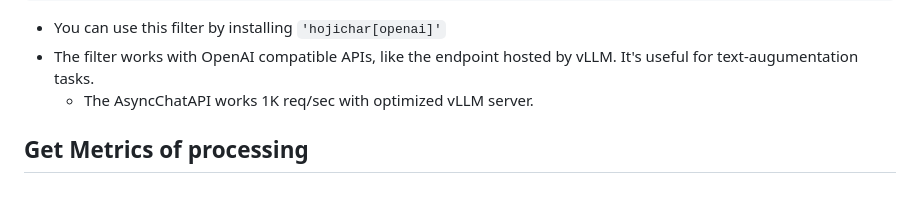
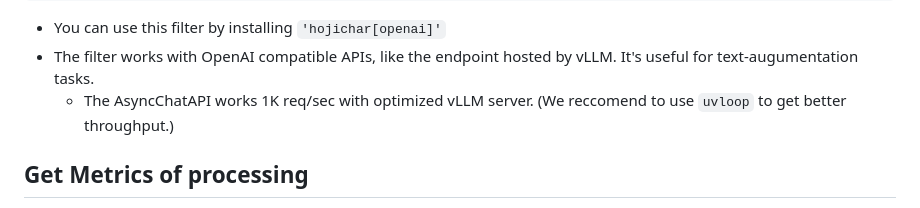
Before and after one commit to HojiChar/HojiChar, a Markdown page: README.md, the part around the change. Drawn GitHub-style.

```diff
--- a/README.md
+++ b/README.md
@@ -224,7 +224,7 @@ with open("input.jsonl") as f:
 
 - You can use this filter by installing `'hojichar[openai]'`
 - The filter works with OpenAI compatible APIs, like the endpoint hosted by vLLM. It's useful for text-augumentation tasks.
-  - The AsyncChatAPI works 1K req/sec with optimized vLLM server.
+  - The AsyncChatAPI works 1K req/sec with optimized vLLM server. (We reccomend to use `uvloop` to get better throughput.)
 
 ## Get Metrics of processing
 
```
